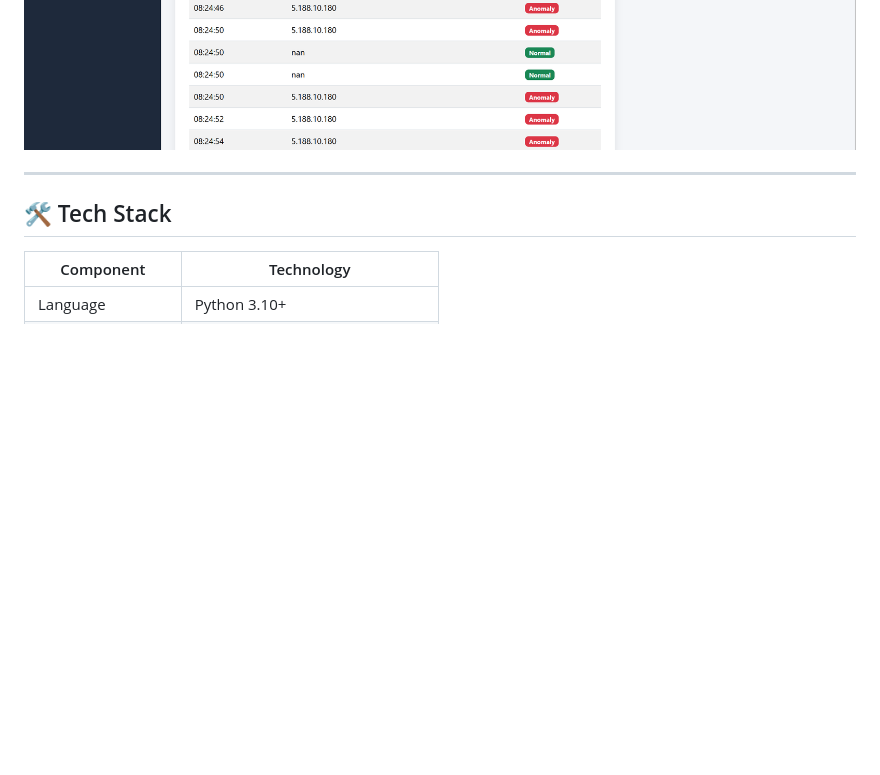
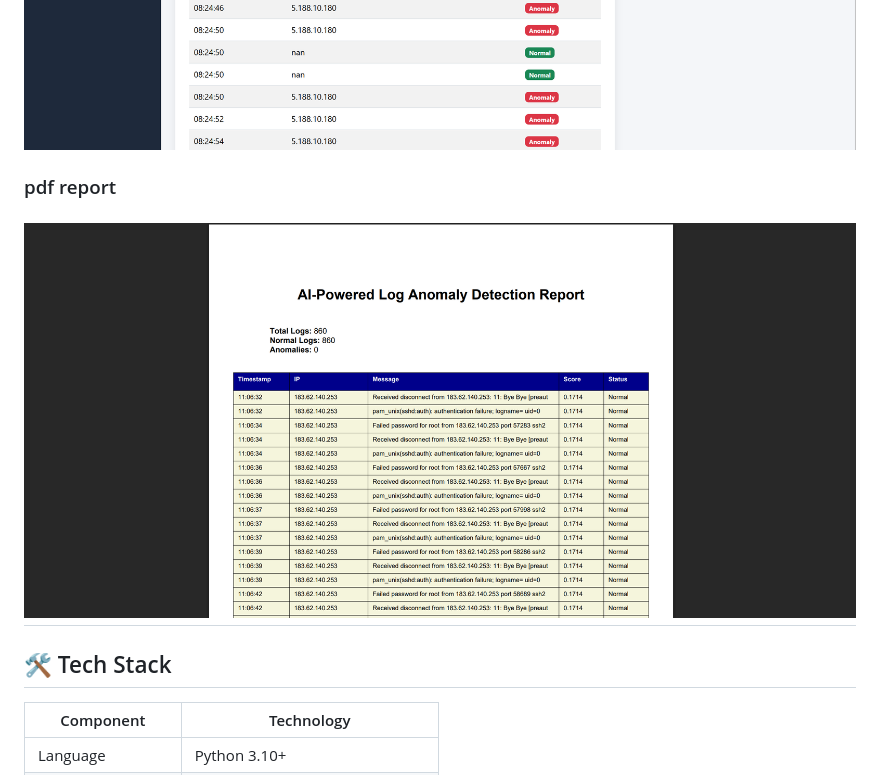
Before and after one commit to nour663/AI-Powered-Log-Anomaly-Detector, a Markdown page: README.md, the part around the change. GitHub-like rendering; blank space fills up the shorter version.

```diff
--- a/README.md
+++ b/README.md
@@ -42,7 +42,8 @@ write, no thresholds to tune.
 ![Normal Chart](assets/normal.png)
 ![Anomaly Chart](assets/anomaly_chart.png)
 
-
+### pdf report
+![Report](assets/report.png)
 ---
 
 ## 🛠️ Tech Stack
```
